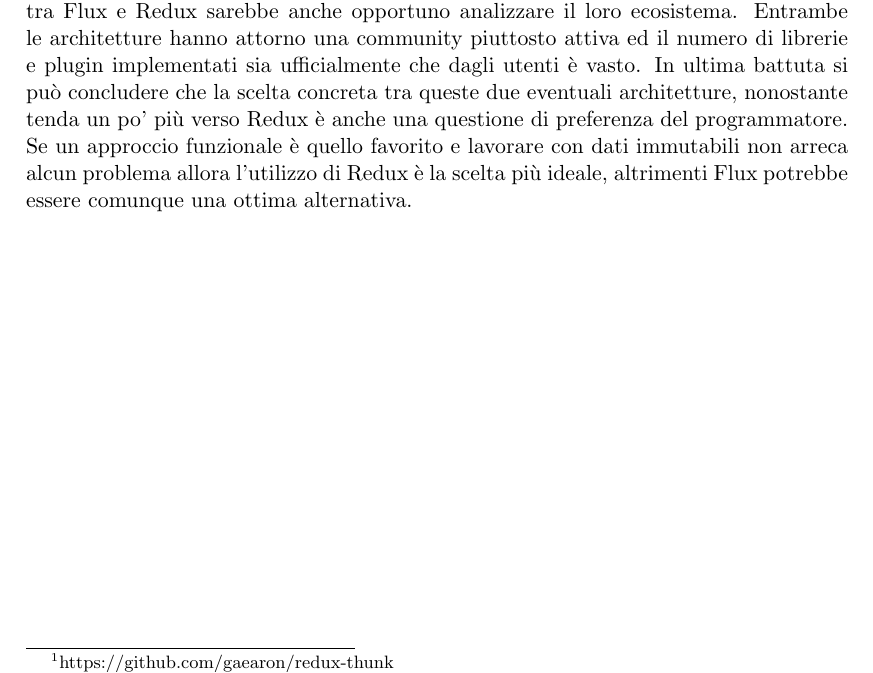
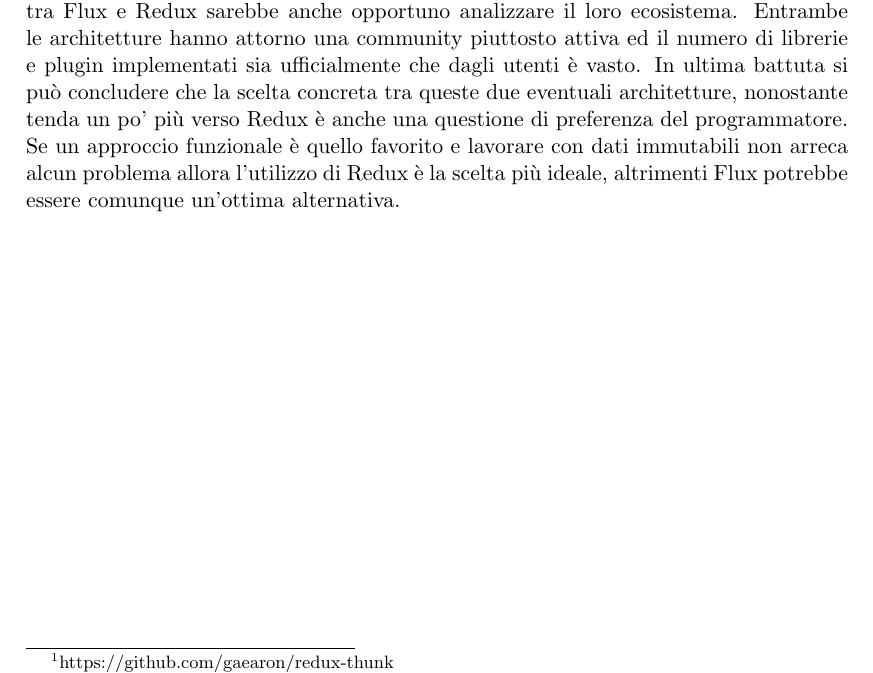
Before and after one commit to dgopsq/unicam-thesis, a LaTeX thesis (thesis.tex, which reads tex/conclusione.tex): part of page 52 of 54, cut so that both start at the same text. The pictures show the PDF file thesis.pdf that the author committed with the source.

Commit message:
FIxed typo

```diff
--- a/tex/conclusione.tex
+++ b/tex/conclusione.tex
@@ -17,4 +17,4 @@ Riguardo alla “lotta” tra Flux e Redux (che come è possibile notare dalla F
 Uno di questi argomenti riguarda Redux, ed è la gestione di codice asincrono all'esecuzione di una Action. Come è stato più volte chiarito, il Reducer deve essere obbligatoriamente una funzione pura affinché l'architettura di Redux sia consistente, ciò pone ad esempio l'interrogativo del dove poter effettuare richieste HTTP ad una eventuale API. Questo problema viene brillantemente risolto da tecnologie come \textit{redux-thunk}\footnote{https://github.com/gaearon/redux-thunk}, \textit{redux-promise}\footnote{https://github.com/acdlite/redux-promise} o dal più recente \textit{redux-saga}\footnote{https://redux-saga.js.org/}. Queste librerie forniscono alternative differenti alla gestione di codice asincrono nell'architettura Redux. Tuttavia questo non basta ad una corretta gestione dell'applicazione. L'effettuare richieste asincrone causa un altro problema, questa volta relativo anche a Flux, ed è quello di cosa mostrare all'utente nel mentre della richiesta. L'analisi di queste librerie e la soluzione di questi problemi esulano dallo scopo di questo documento. La gestione del codice asincrono in Redux è un argomento vasto e complicato se analizzato in dettaglio e non apporta grossi vantaggi o svantaggi all'architettura in generale rispetto a quelli intrinsechi del paradigma. Il problema della gestione dell'interfaccia durante una richiesta asincrona invece è terreno comune ad entrambe le architetture come comuni sono le varie tecniche risolutive.
 
 Al di là di questi problemi per prendere una decisione su quale architettura scegliere tra Flux e Redux sarebbe anche opportuno analizzare il loro ecosistema. Entrambe le architetture hanno attorno una community piuttosto attiva ed il numero di librerie e plugin implementati sia ufficialmente che dagli utenti è vasto.
-In ultima battuta si può concludere che la scelta concreta tra queste due eventuali architetture, nonostante tenda un po' più verso Redux è anche una questione di preferenza del programmatore. Se un approccio funzionale è quello favorito e lavorare con dati immutabili non arreca alcun problema allora l'utilizzo di Redux è la scelta più ideale, altrimenti Flux potrebbe essere comunque una ottima alternativa.
+In ultima battuta si può concludere che la scelta concreta tra queste due eventuali architetture, nonostante tenda un po' più verso Redux è anche una questione di preferenza del programmatore. Se un approccio funzionale è quello favorito e lavorare con dati immutabili non arreca alcun problema allora l'utilizzo di Redux è la scelta più ideale, altrimenti Flux potrebbe essere comunque un'ottima alternativa.
```
Also changed, not shown: thesis.pdf, 1 other file.
